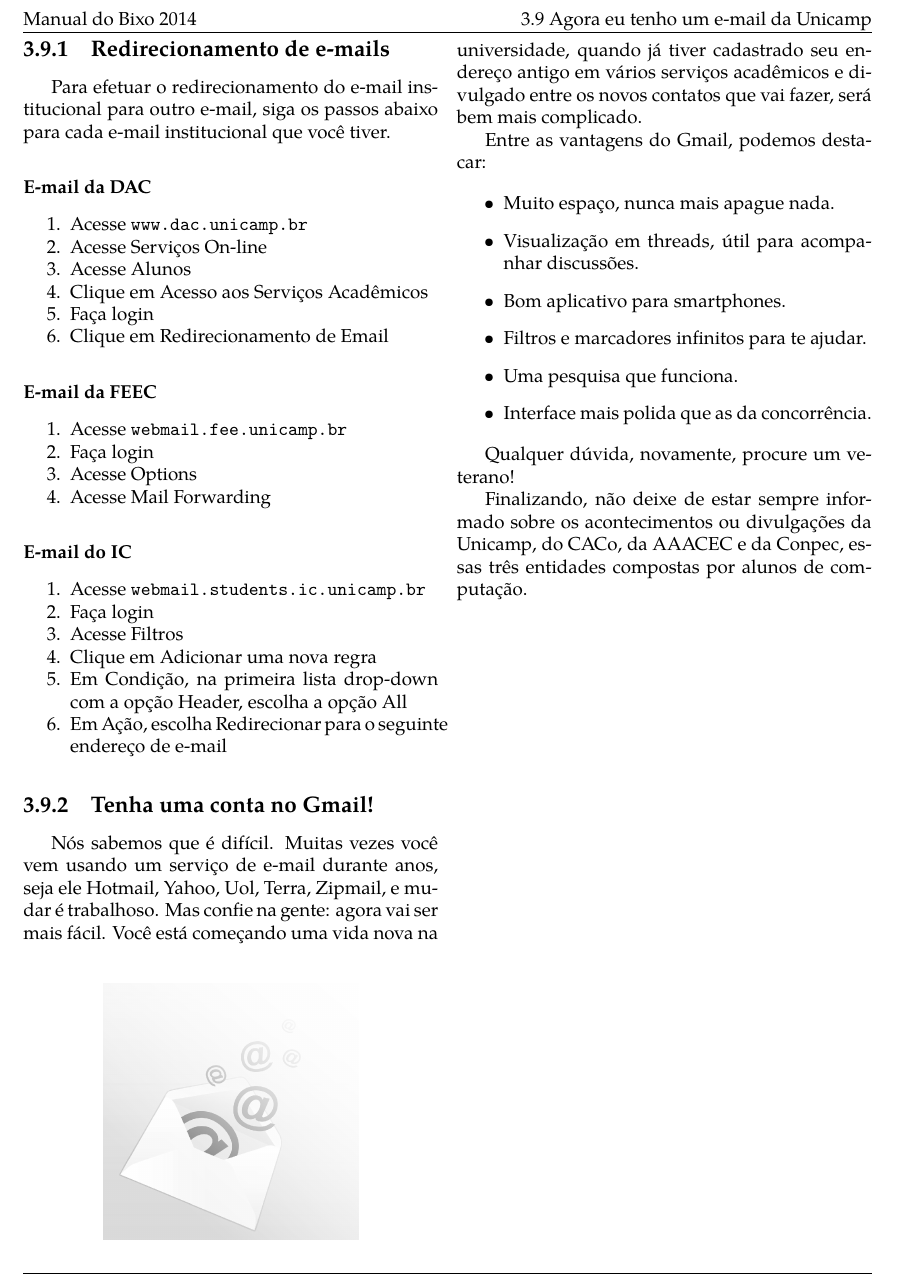
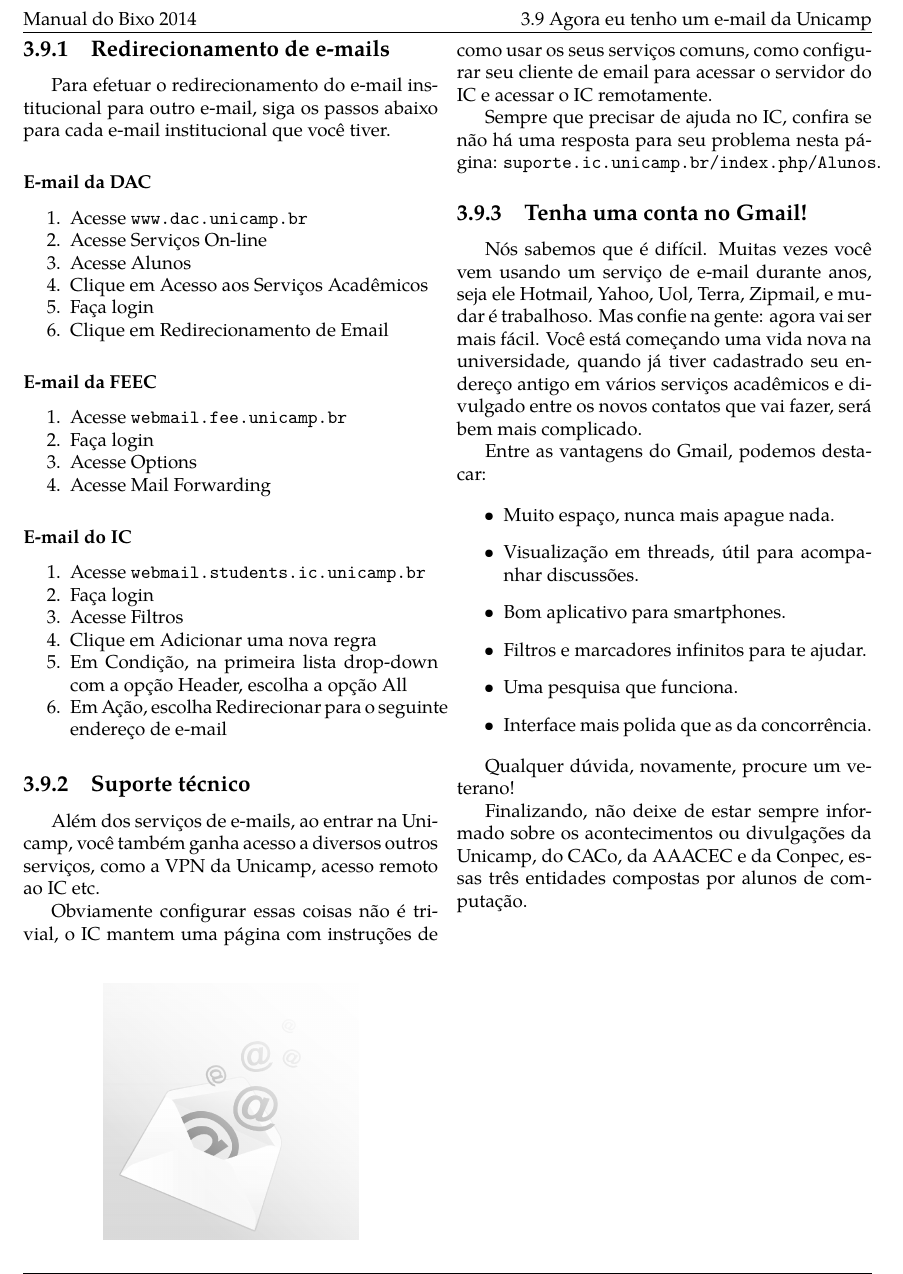
Before and after one commit to cacounicamp/Manual-do-Bixo, a LaTeX book (manual_do_bixo.tex, which reads unicamp/email.tex): part of page 44 of 60, cut so that both start at the same text. Compiled offline with pdfLaTeX.

Commit message:
Adiciona informação sobre suporte do IC
Citando o link para a wiki do suporte

```diff
--- a/unicamp/email.tex
+++ b/unicamp/email.tex
@@ -85,6 +85,20 @@ os passos abaixo para cada e-mail institucional que você tiver.
     \item  Em Ação, escolha Redirecionar para o seguinte endereço de e-mail
 \end{compactenumerate}
 
+\subsection{Suporte técnico}
+
+Além dos serviços de e-mails, ao entrar na Unicamp, você também ganha acesso a
+diversos outros serviços, como a VPN da Unicamp, acesso remoto ao IC etc.
+
+Obviamente configurar essas coisas não é trivial, o IC mantem uma página com
+instruções de como usar os seus serviços comuns, como configurar seu cliente de
+email para acessar o servidor do IC e acessar o IC remotamente.
+
+Sempre que precisar de ajuda no IC, confira se não há uma resposta para seu
+problema nesta página: \url{suporte.ic.unicamp.br/index.php/Alunos}.
+
+% TODO: Achar coisas sobre o suporte da FEEC e da DAC
+
 \subsection{Tenha uma conta no Gmail!}
 
 Nós sabemos que é difícil. Muitas vezes você vem usando um serviço de e-mail
```
Also changed, not shown: README.md.
